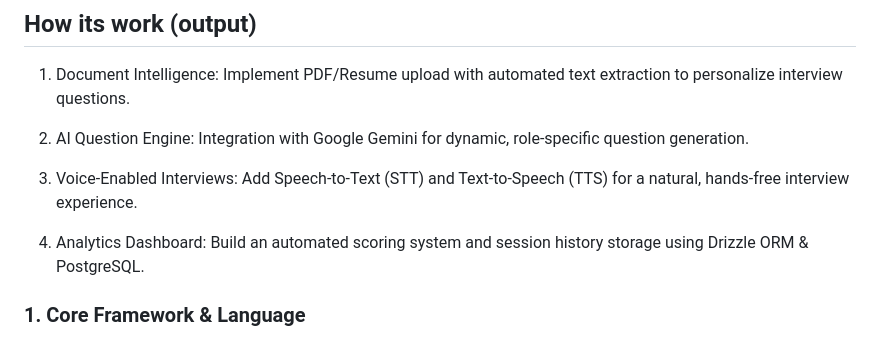
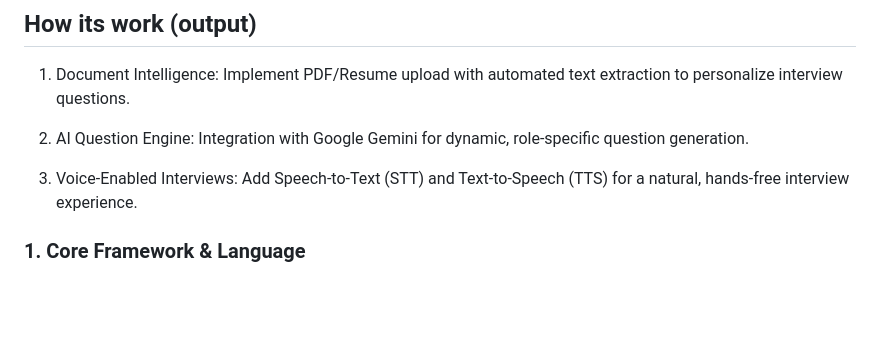
Before and after one commit to princyi/-AI-Interview-Platform, a Markdown page: README.md, the part around the change. Rendered like a GitHub page; blank space fills up the shorter version.

```diff
--- a/README.md
+++ b/README.md
@@ -23,8 +23,6 @@ This Flask backend will power the AI-driven voice interview platform. Key featur
 2. AI Question Engine: Integration with Google Gemini for dynamic, role-specific question generation.
 
 3. Voice-Enabled Interviews: Add Speech-to-Text (STT) and Text-to-Speech (TTS) for a natural, hands-free interview experience.
-
-4. Analytics Dashboard: Build an automated scoring system and session history storage using Drizzle ORM & PostgreSQL.
 
 
 ### **1. Core Framework & Language**
```
